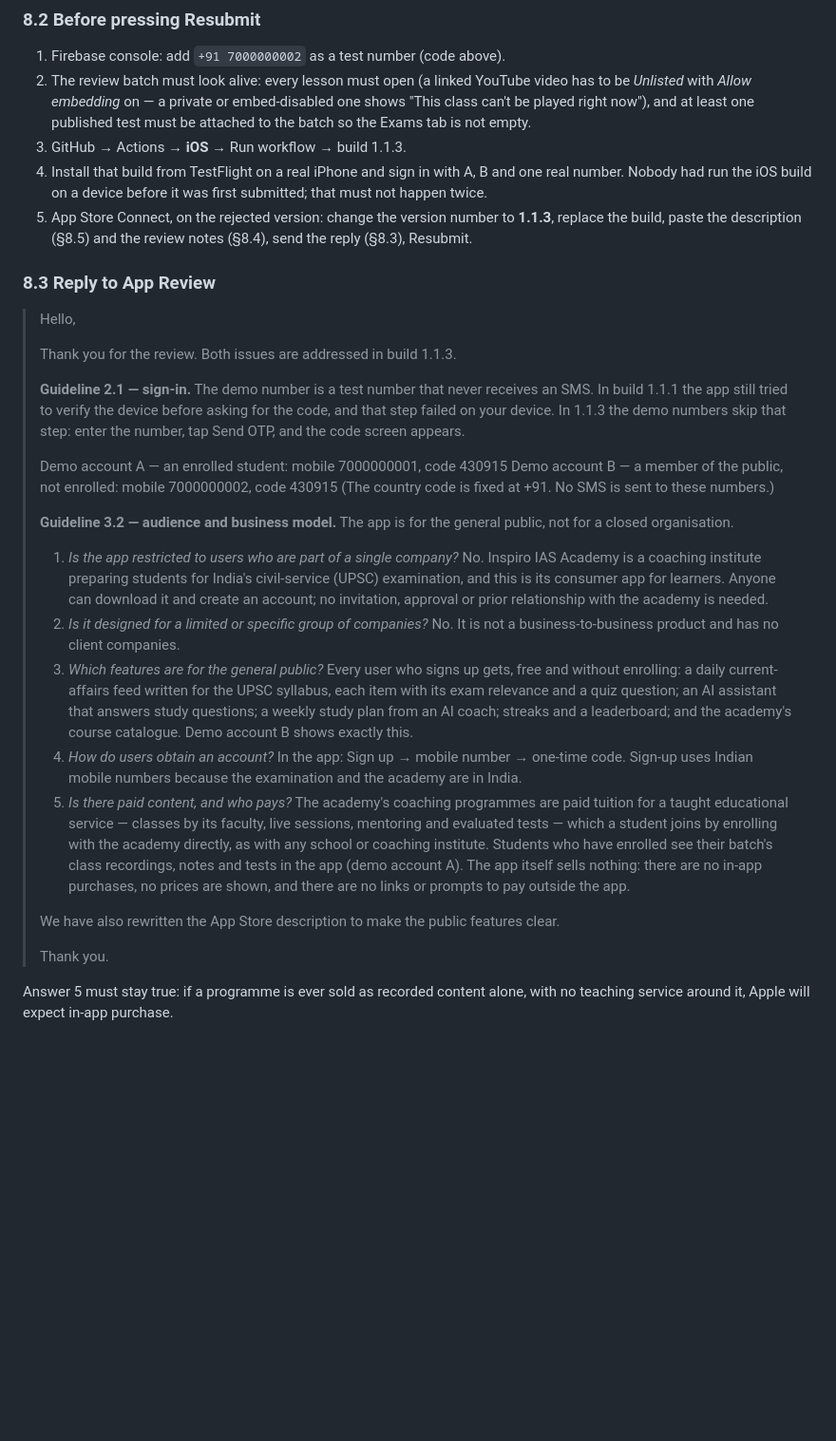
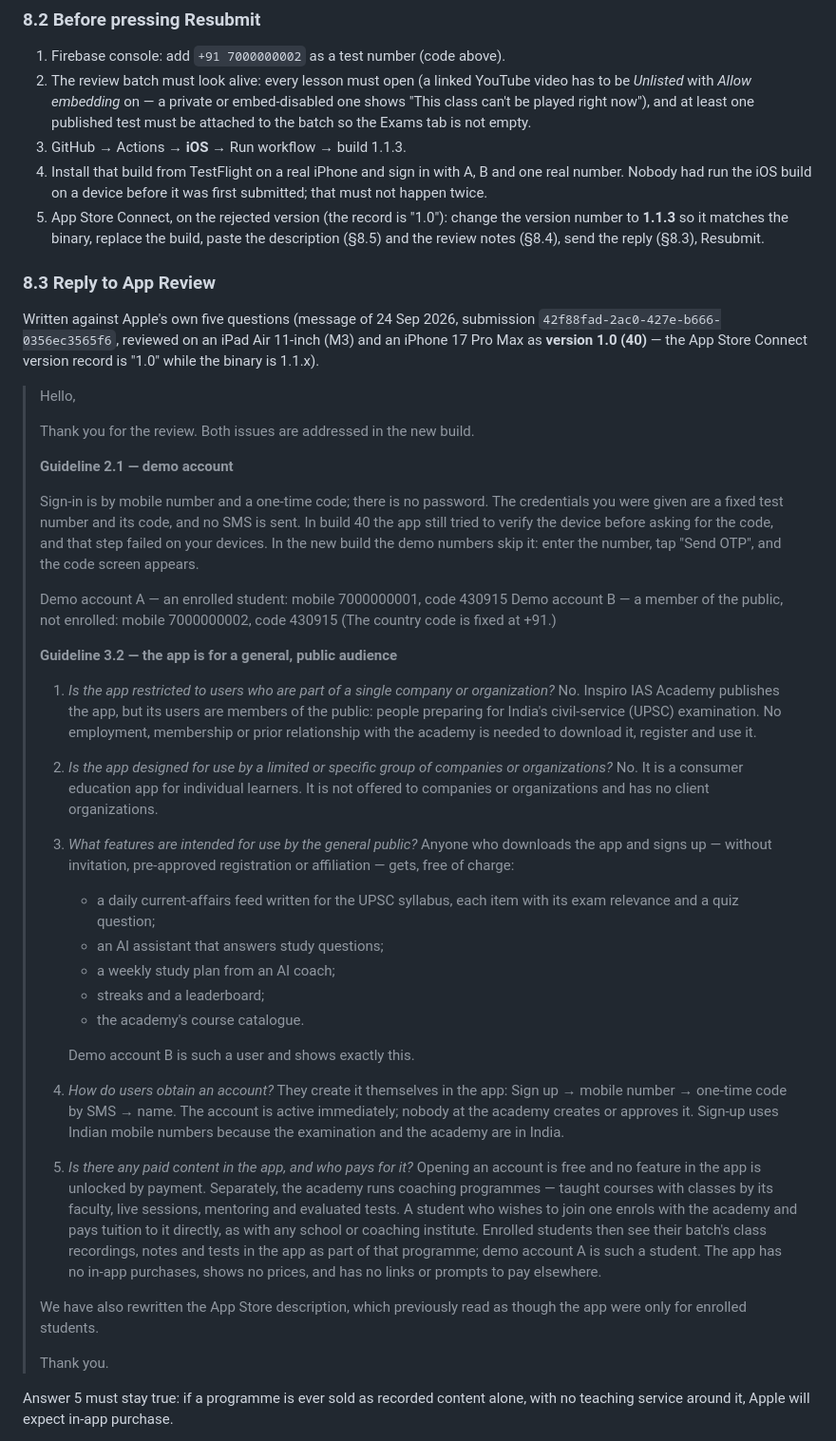
Before and after one commit to inspirobuild-netizen/inspiro-lms, a Markdown page: docs/STORE_RELEASE_v1.md, the part around the change. Shown at 95% size. Rendered like a GitHub page; blank space fills up the shorter version.

Commit message:
App Review reply rewritten against Apple's exact five questions
Co-Authored-By: Claude Fable 5.1 <noreply@anthropic.com>

```diff
--- a/docs/STORE_RELEASE_v1.md
+++ b/docs/STORE_RELEASE_v1.md
@@ -335,56 +335,78 @@ Aspirant" and lands on Home directly.
 4. Install that build from TestFlight on a real iPhone and sign in with A, B
    and one real number. Nobody had run the iOS build on a device before it
    was first submitted; that must not happen twice.
-5. App Store Connect, on the rejected version: change the version number to
-   **1.1.3**, replace the build, paste the description (§8.5) and the review
+5. App Store Connect, on the rejected version (the record is "1.0"): change
+   the version number to **1.1.3** so it matches the binary, replace the build, paste the description (§8.5) and the review
    notes (§8.4), send the reply (§8.3), Resubmit.
 
 ### 8.3 Reply to App Review
 
+Written against Apple's own five questions (message of 24 Sep 2026,
+submission `42f88fad-2ac0-427e-b666-0356ec3565f6`, reviewed on an iPad Air
+11-inch (M3) and an iPhone 17 Pro Max as **version 1.0 (40)** — the App Store
+Connect version record is "1.0" while the binary is 1.1.x).
+
 > Hello,
 >
-> Thank you for the review. Both issues are addressed in build 1.1.3.
+> Thank you for the review. Both issues are addressed in the new build.
 >
-> **Guideline 2.1 — sign-in.** The demo number is a test number that never
-> receives an SMS. In build 1.1.1 the app still tried to verify the device
-> before asking for the code, and that step failed on your device. In 1.1.3
-> the demo numbers skip that step: enter the number, tap Send OTP, and the
+> **Guideline 2.1 — demo account**
+>
+> Sign-in is by mobile number and a one-time code; there is no password. The
+> credentials you were given are a fixed test number and its code, and no
+> SMS is sent. In build 40 the app still tried to verify the device before
+> asking for the code, and that step failed on your devices. In the new
+> build the demo numbers skip it: enter the number, tap "Send OTP", and the
 > code screen appears.
 >
 > Demo account A — an enrolled student: mobile 7000000001, code 430915
 > Demo account B — a member of the public, not enrolled: mobile 7000000002, code 430915
-> (The country code is fixed at +91. No SMS is sent to these numbers.)
+> (The country code is fixed at +91.)
 >
-> **Guideline 3.2 — audience and business model.** The app is for the general
-> public, not for a closed organisation.
+> **Guideline 3.2 — the app is for a general, public audience**
 >
-> 1. *Is the app restricted to users who are part of a single company?* No.
->    Inspiro IAS Academy is a coaching institute preparing students for
->    India's civil-service (UPSC) examination, and this is its consumer app
->    for learners. Anyone can download it and create an account; no
->    invitation, approval or prior relationship with the academy is needed.
-> 2. *Is it designed for a limited or specific group of companies?* No. It is
->    not a business-to-business product and has no client companies.
-> 3. *Which features are for the general public?* Every user who signs up
->    gets, free and without enrolling: a daily current-affairs feed written
->    for the UPSC syllabus, each item with its exam relevance and a quiz
->    question; an AI assistant that answers study questions; a weekly study
->    plan from an AI coach; streaks and a leaderboard; and the academy's
->    course catalogue. Demo account B shows exactly this.
-> 4. *How do users obtain an account?* In the app: Sign up → mobile number →
->    one-time code. Sign-up uses Indian mobile numbers because the
->    examination and the academy are in India.
-> 5. *Is there paid content, and who pays?* The academy's coaching programmes
->    are paid tuition for a taught educational service — classes by its
->    faculty, live sessions, mentoring and evaluated tests — which a student
->    joins by enrolling with the academy directly, as with any school or
->    coaching institute. Students who have enrolled see their batch's class
->    recordings, notes and tests in the app (demo account A). The app itself
->    sells nothing: there are no in-app purchases, no prices are shown, and
->    there are no links or prompts to pay outside the app.
+> 1. *Is the app restricted to users who are part of a single company or
+>    organization?* No. Inspiro IAS Academy publishes the app, but its users
+>    are members of the public: people preparing for India's civil-service
+>    (UPSC) examination. No employment, membership or prior relationship
+>    with the academy is needed to download it, register and use it.
 >
-> We have also rewritten the App Store description to make the public
-> features clear.
+> 2. *Is the app designed for use by a limited or specific group of
+>    companies or organizations?* No. It is a consumer education app for
+>    individual learners. It is not offered to companies or organizations
+>    and has no client organizations.
+>
+> 3. *What features are intended for use by the general public?* Anyone who
+>    downloads the app and signs up — without invitation, pre-approved
+>    registration or affiliation — gets, free of charge:
+>    - a daily current-affairs feed written for the UPSC syllabus, each item
+>      with its exam relevance and a quiz question;
+>    - an AI assistant that answers study questions;
+>    - a weekly study plan from an AI coach;
+>    - streaks and a leaderboard;
+>    - the academy's course catalogue.
+>
+>    Demo account B is such a user and shows exactly this.
+>
+> 4. *How do users obtain an account?* They create it themselves in the app:
+>    Sign up → mobile number → one-time code by SMS → name. The account is
+>    active immediately; nobody at the academy creates or approves it.
+>    Sign-up uses Indian mobile numbers because the examination and the
+>    academy are in India.
+>
+> 5. *Is there any paid content in the app, and who pays for it?* Opening an
+>    account is free and no feature in the app is unlocked by payment.
+>    Separately, the academy runs coaching programmes — taught courses with
+>    classes by its faculty, live sessions, mentoring and evaluated tests.
+>    A student who wishes to join one enrols with the academy and pays
+>    tuition to it directly, as with any school or coaching institute.
+>    Enrolled students then see their batch's class recordings, notes and
+>    tests in the app as part of that programme; demo account A is such a
+>    student. The app has no in-app purchases, shows no prices, and has no
+>    links or prompts to pay elsewhere.
+>
+> We have also rewritten the App Store description, which previously read as
+> though the app were only for enrolled students.
 >
 > Thank you.
 
```
